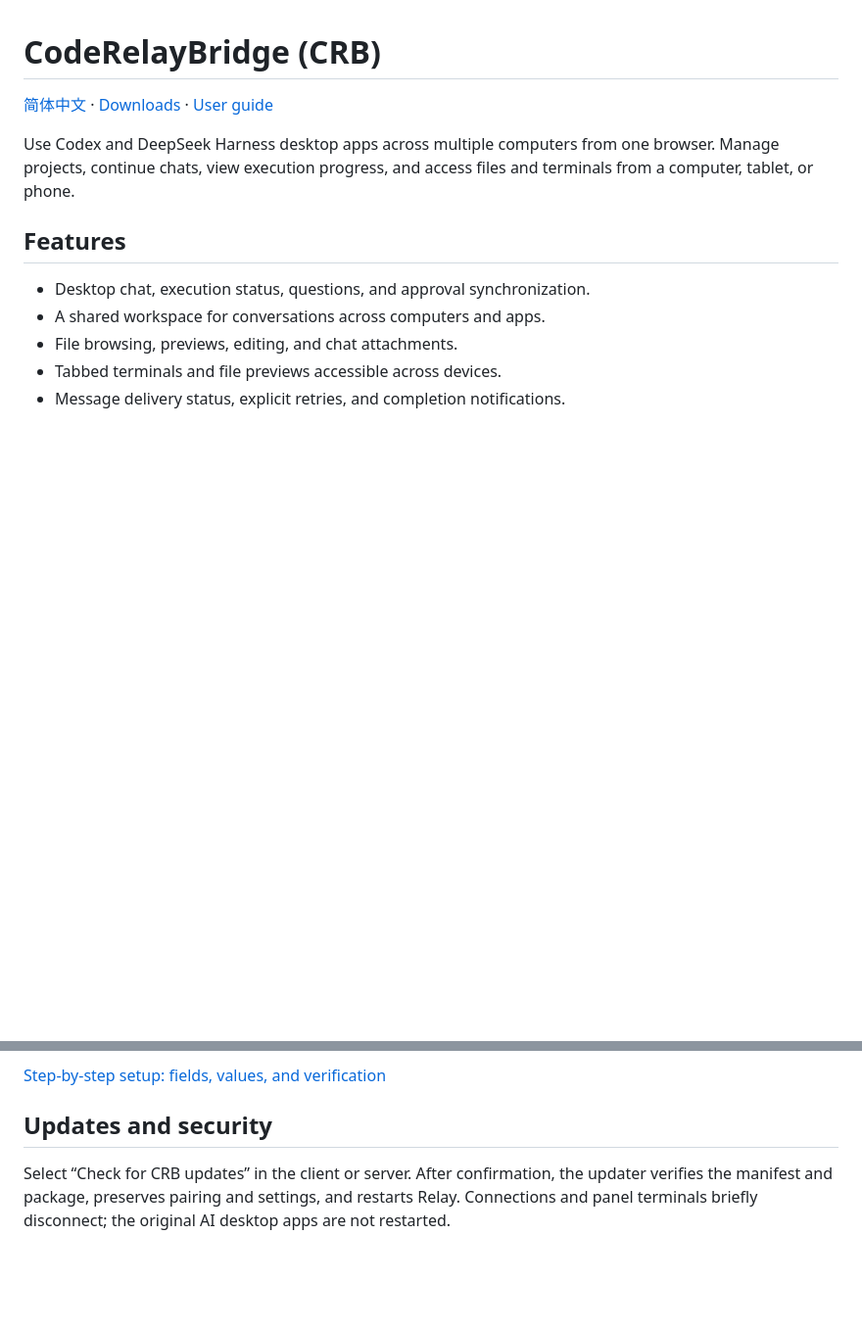
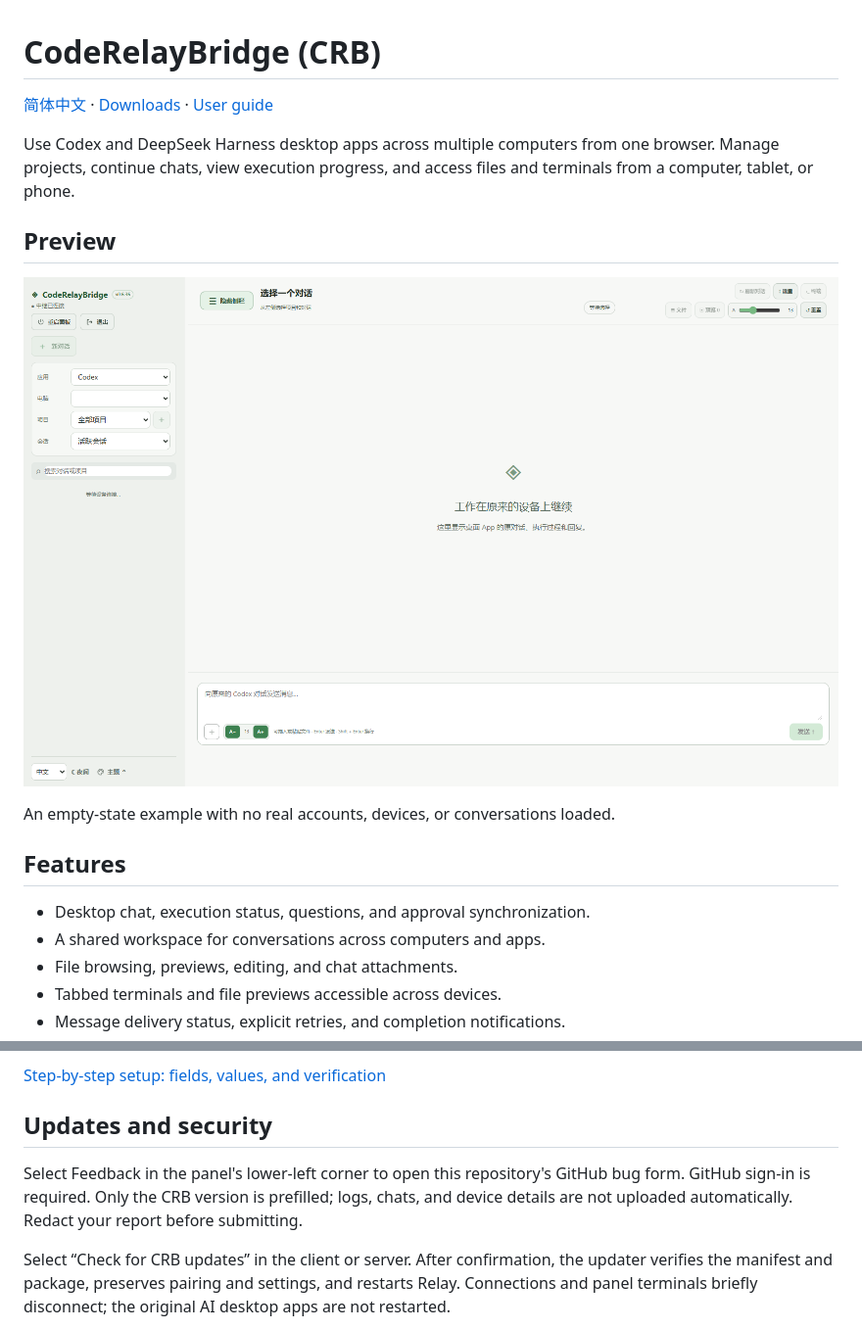
Before and after one commit to Gabriel0224/CodeRelayBridge, a Markdown page: README.en.md, 2 parts joined by grey strips. Shown: that part at 98% size. Rendered like a GitHub page; pictures changed too: docs/images/crb-empty-desktop.png (added); blank space fills up the shorter version.

Commit message:
Add GitHub bug feedback and interface preview

```diff
--- a/README.en.md
+++ b/README.en.md
@@ -3,6 +3,12 @@
 [简体中文](README.md) · [Downloads](https://github.com/Gabriel0224/CodeRelayBridge/releases/latest) · [User guide](docs/USER_GUIDE.en.md)
 
 Use Codex and DeepSeek Harness desktop apps across multiple computers from one browser. Manage projects, continue chats, view execution progress, and access files and terminals from a computer, tablet, or phone.
+
+## Preview
+
+![CodeRelayBridge empty interface](docs/images/crb-empty-desktop.png)
+
+An empty-state example with no real accounts, devices, or conversations loaded.
 
 ## Features
 
@@ -56,6 +62,8 @@ Check v2rayN's TUN switch, then follow the matching steps:
 
 ## Updates and security
 
+Select Feedback in the panel's lower-left corner to open this repository's GitHub bug form. GitHub sign-in is required. Only the CRB version is prefilled; logs, chats, and device details are not uploaded automatically. Redact your report before submitting.
+
 Select “Check for CRB updates” in the client or server. After confirmation, the updater verifies the manifest and package, preserves pairing and settings, and restarts Relay. Connections and panel terminals briefly disconnect; the original AI desktop apps are not restarted.
 
 Pairing grants access to the target computer's files, terminal, and applications. Connect only to a trusted server, use HTTPS for public access, and keep credentials and private keys confidential. [Security](SECURITY.md)
```
Also changed, not shown: README.md (+8 -0 lines), docs/RELEASE_NOTES_0.6.37.md (added, +15 -0 lines), 13 other files.
